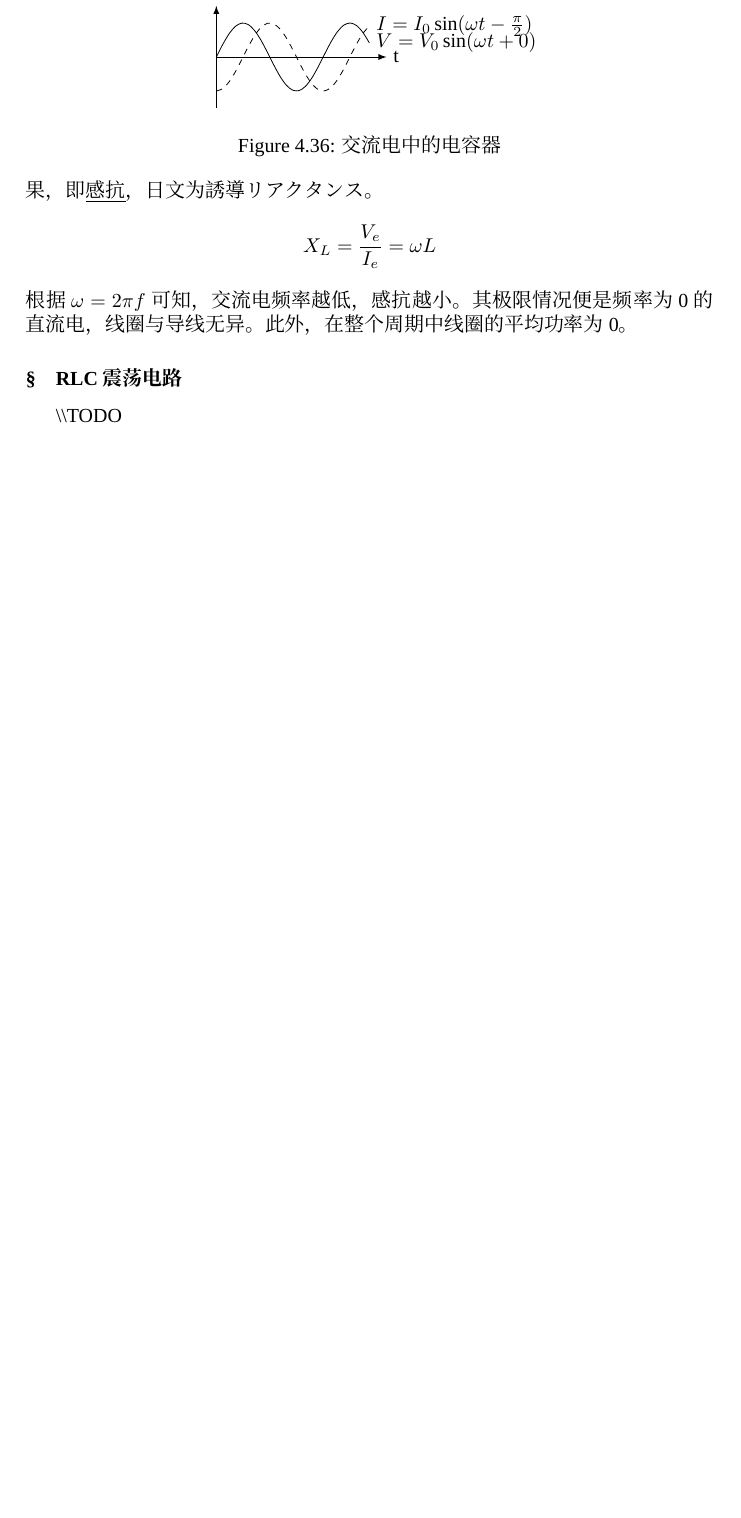
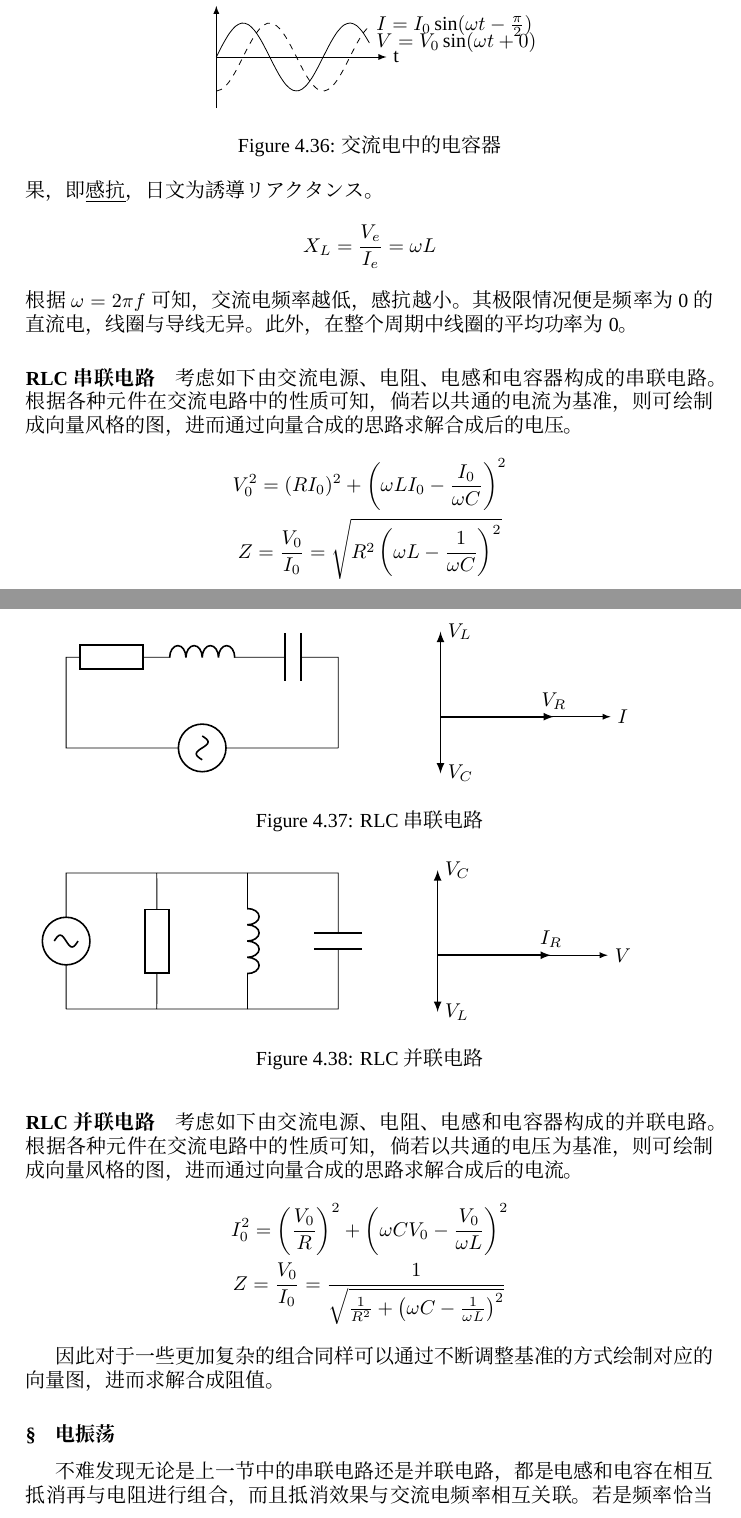
Before and after one commit to PENG-AO/EJU-PHY, a LaTeX book (eju-phy.tex, which reads chap4/sec4.tex): part of page 81 of 145 before the commit and two parts of pages 81 and 82 of 147 after it, the two joined at a grey line, cut so that both start at the same text, the shorter picture padded with empty space. Compiled offline with XeLaTeX; a missing font is replaced by an installed copy or a similar font.

Commit message:
feat: finish chap4 sec4

```diff
--- a/chap4/sec4.tex
+++ b/chap4/sec4.tex
@@ -222,6 +222,79 @@
 \end{equation*}
 根据$\omega=2\pi f$可知，交流电频率越低，感抗越小。其极限情况便是频率为0的直流电，线圈与导线无异。此外，在整个周期中线圈的平均功率为0。
 
-\subsubsection{RLC震荡电路}
+\paragraph{RLC串联电路} 考虑如下由交流电源、电阻、电感和电容器构成的串联电路。
+\begin{figure}[ht!]
+    \centering
+    \begin{minipage}{0.48\textwidth}
+        \centering
+        \begin{circuitikz}[scale=0.8]
+            \draw (4,0)
+            to[vsourcesin] (-2,0)
+            to[short] (-2,2)
+            to[european resistor] (0,2)
+            to[american inductor] (2,2)
+            to[capacitor] (4,2)
+            to[short] (4,0);
+        \end{circuitikz}
+    \end{minipage}
+    \begin{minipage}{0.48\textwidth}
+        \centering
+        \begin{tikzpicture}
+            \draw[-latex] (0,0) -- (3,0) node[right] {$I$};
+            \draw[-latex,thick] (0,0) -- (2,0) node[above] {$V_R$};
+            \draw[-latex,thick] (0,0) -- (0,1.5) node[right] {$V_L$};
+            \draw[-latex,thick] (0,0) -- (0,-1) node[right] {$V_C$};
+        \end{tikzpicture}
+    \end{minipage}
+    \caption{RLC串联电路}
+\end{figure}
+根据各种元件在交流电路中的性质可知，倘若以共通的电流为基准，则可绘制成向量风格的图，进而通过向量合成的思路求解合成后的电压。
+\begin{gather*}
+    V_0^2=(RI_0)^2+\left(\omega LI_0-\frac{I_0}{\omega C}\right)^2\\
+    Z=\frac{V_0}{I_0}=\sqrt{R^2\left(\omega L-\frac{1}{\omega C}\right)^2}
+\end{gather*}
 
-\textbackslash\textbackslash TODO
+\paragraph{RLC并联电路} 考虑如下由交流电源、电阻、电感和电容器构成的并联电路。
+\begin{figure}[ht!]
+    \centering
+    \begin{minipage}{0.48\textwidth}
+        \centering
+        \begin{circuitikz}[scale=0.8]
+            \draw (0,0)
+            to[vsourcesin] (0,3)
+            to[short] (2,3)
+            to[european resistor] (2,0)
+            to[short] (0,0);
+            \draw (2,3)
+            to[short] (4,3)
+            to[american inductor] (4,0)
+            to[short] (2,0);
+            \draw (4,3)
+            to[short] (6,3)
+            to[capacitor] (6,0)
+            to[short] (4,0);
+        \end{circuitikz}
+    \end{minipage}
+    \begin{minipage}{0.48\textwidth}
+        \centering
+        \begin{tikzpicture}
+            \draw[-latex] (0,0) -- (3,0) node[right] {$V$};
+            \draw[-latex,thick] (0,0) -- (2,0) node[above] {$I_R$};
+            \draw[-latex,thick] (0,0) -- (0,1.5) node[right] {$V_C$};
+            \draw[-latex,thick] (0,0) -- (0,-1) node[right] {$V_L$};
+        \end{tikzpicture}
+    \end{minipage}
+    \caption{RLC并联电路}
+\end{figure}
+根据各种元件在交流电路中的性质可知，倘若以共通的电压为基准，则可绘制成向量风格的图，进而通过向量合成的思路求解合成后的电流。
+\begin{gather*}
+    I_0^2=\left(\frac{V_0}{R}\right)^2+\left(\omega CV_0-\frac{V_0}{\omega L}\right)^2\\
+    Z=\frac{V_0}{I_0}=\frac{1}{\sqrt{\frac{1}{R^2}+\left(\omega C-\frac{1}{\omega L}\right)^2}}
+\end{gather*}
+
+因此对于一些更加复杂的组合同样可以通过不断调整基准的方式绘制对应的向量图，进而求解合成阻值。
+
+\subsubsection{电振荡}
+
+不难发现无论是上一节中的串联电路还是并联电路，都是电感和电容在相互抵消再与电阻进行组合，而且抵消效果与交流电频率相互关联。若是频率恰当则会发生电感和电容相互彻底抵消的现象，即
+\begin{equation*}
```
Also changed, not shown: README.md, chap4/sec4.tex (17 more changed lines).
